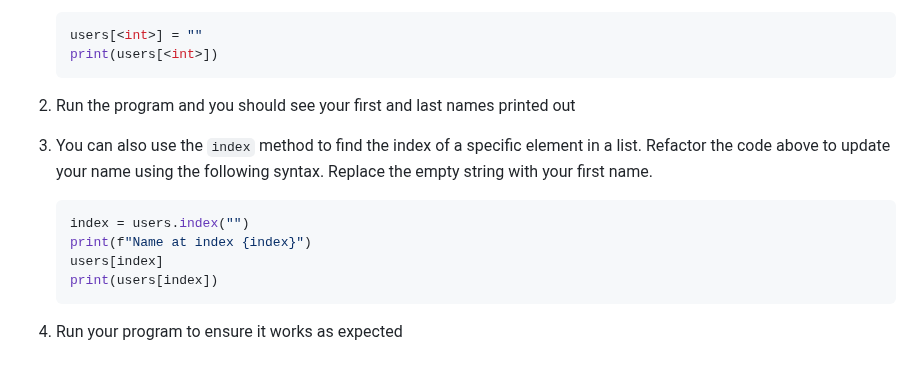
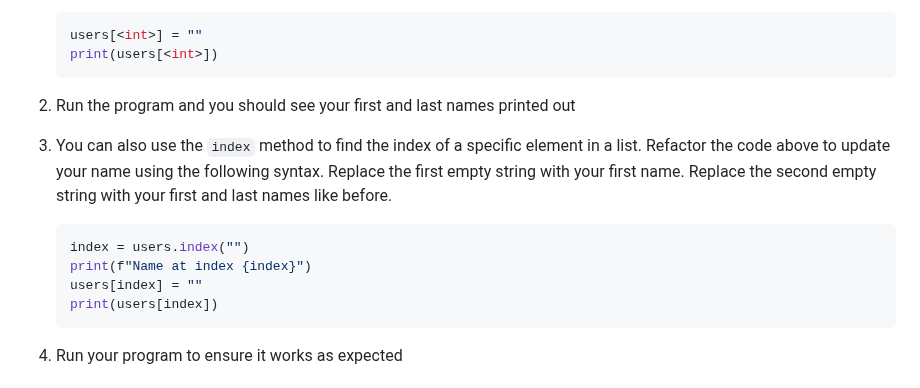
Before and after one commit to it-academy-svhec/intro-to-programming, a Markdown page: primers/python/Python: Basic Lists Primer.md, the part around the change. Rendered like a GitHub page.

````diff
--- a/primers/python/Python: Basic Lists Primer.md
+++ b/primers/python/Python: Basic Lists Primer.md
@@ -110,12 +110,12 @@ The next major task for lists is updating existing elements.
 
 1. Run the program and you should see your first and last names printed out
 
-1. You can also use the `index` method to find the index of a specific element in a list. Refactor the code above to update your name using the following syntax. Replace the empty string with your first name.
+1. You can also use the `index` method to find the index of a specific element in a list. Refactor the code above to update your name using the following syntax. Replace the first empty string with your first name. Replace the second empty string with your first and last names like before.
 
    ```python
    index = users.index("")
    print(f"Name at index {index}")
-   users[index]
+   users[index] = ""
    print(users[index])
    ```
 
````
